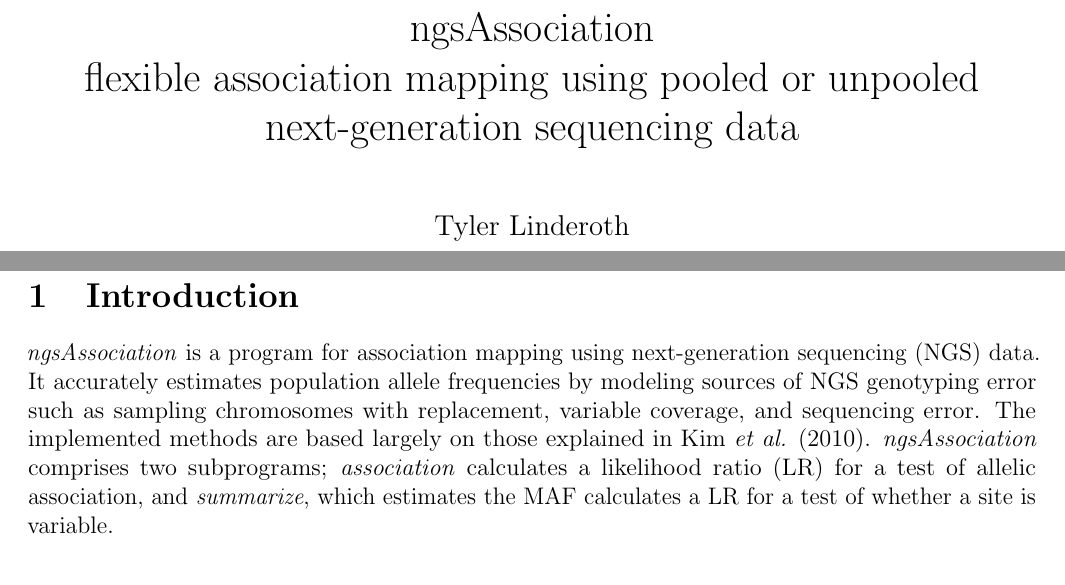
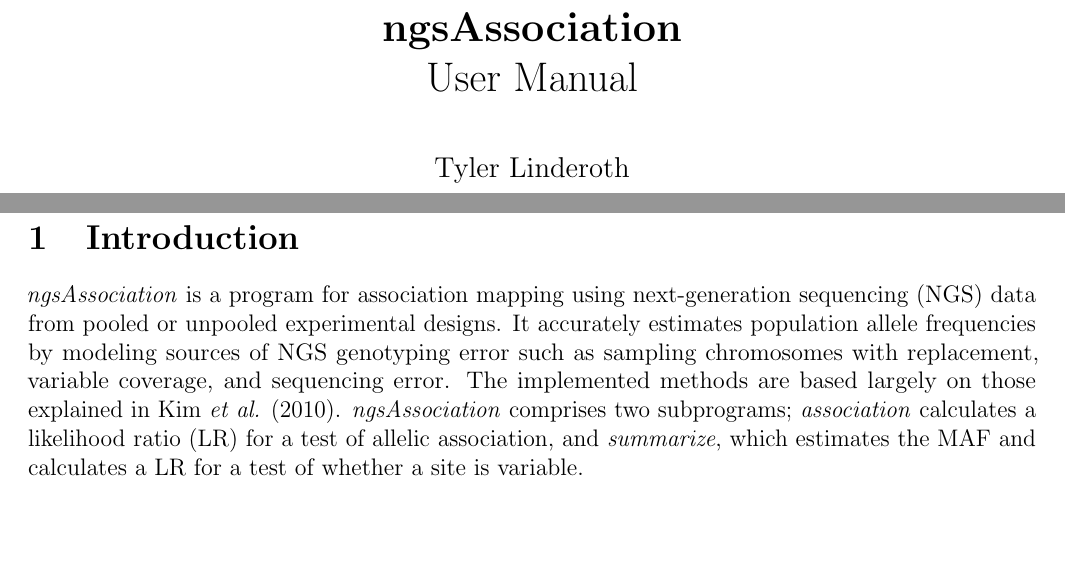
Before and after one commit to tplinderoth/ngsAssociation, a LaTeX document (doc/ngsAssociation_manual.tex): two parts of pages 1 and 2 of 8, joined at a grey line, cut so that both start at the same text, the shorter picture padded with empty space. Compiled offline with pdfLaTeX.

Commit message:
change wording

```diff
--- a/doc/ngsAssociation_manual.tex
+++ b/doc/ngsAssociation_manual.tex
@@ -34,9 +34,9 @@
 	\end{tabular}
 }
 
-\title{ngsAssociation\\flexible association mapping using pooled or unpooled next-generation sequencing data}
+\title{{\bf ngsAssociation}\\User Manual}
 \author{Tyler Linderoth}
-\date{}
+\date{\today}
 
 \begin{document}
 
@@ -46,7 +46,7 @@
 \newpage
 
 \section{Introduction}
-\textit{ngsAssociation} is a program for association mapping using next-generation sequencing (NGS) data. It accurately estimates population allele frequencies by modeling sources of NGS genotyping error such as sampling chromosomes with replacement, variable coverage, and sequencing error. The implemented methods are based largely on those explained in Kim {\it et al.} (2010). \textit{ngsAssociation} comprises two subprograms; \textit{association} calculates a likelihood ratio (LR) for a test of allelic association, and \textit{summarize}, which estimates the MAF calculates a LR for a test of whether a site is variable.
+\textit{ngsAssociation} is a program for association mapping using next-generation sequencing (NGS) data from pooled or unpooled experimental designs. It accurately estimates population allele frequencies by modeling sources of NGS genotyping error such as sampling chromosomes with replacement, variable coverage, and sequencing error. The implemented methods are based largely on those explained in Kim {\it et al.} (2010). \textit{ngsAssociation} comprises two subprograms; \textit{association} calculates a likelihood ratio (LR) for a test of allelic association, and \textit{summarize}, which estimates the MAF and calculates a LR for a test of whether a site is variable.
 
 \section{Installation}
 \setlength{\parindent}{0cm}
```
Also changed, not shown: doc/ngsAssociation_manual.pdf.
